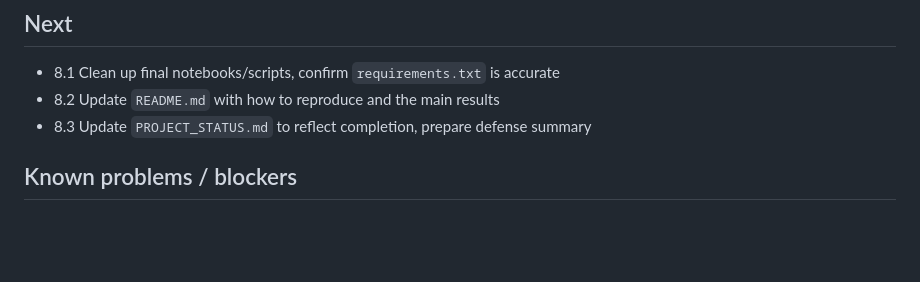
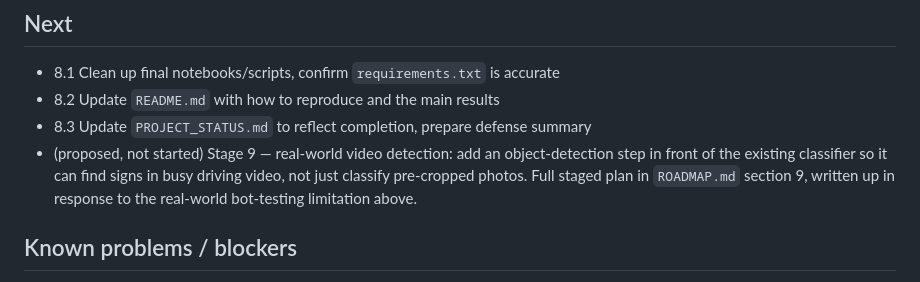
Before and after one commit to iambekzodboboev/traffic-sign-recognition, a Markdown page: PROJECT_STATUS.md, the part around the change. Drawn GitHub-style; blank space fills up the shorter version.

```diff
--- a/PROJECT_STATUS.md
+++ b/PROJECT_STATUS.md
@@ -303,6 +303,11 @@ still unchanged.
 - 8.1 Clean up final notebooks/scripts, confirm `requirements.txt` is accurate
 - 8.2 Update `README.md` with how to reproduce and the main results
 - 8.3 Update `PROJECT_STATUS.md` to reflect completion, prepare defense summary
+- (proposed, not started) Stage 9 — real-world video detection: add an
+  object-detection step in front of the existing classifier so it can
+  find signs in busy driving video, not just classify pre-cropped
+  photos. Full staged plan in `ROADMAP.md` section 9, written up in
+  response to the real-world bot-testing limitation above.
 
 ## Known problems / blockers
 
```
Also changed, not shown: ROADMAP.md (+84 -0 lines).
